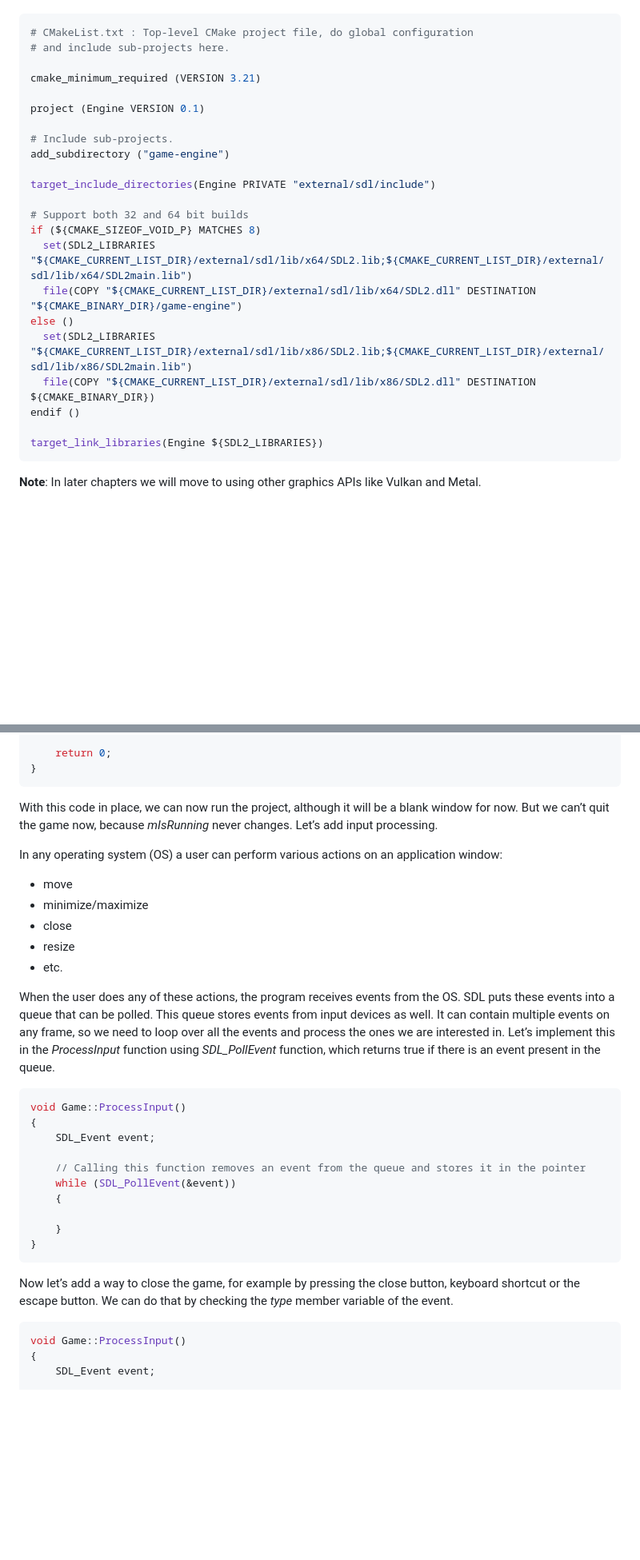
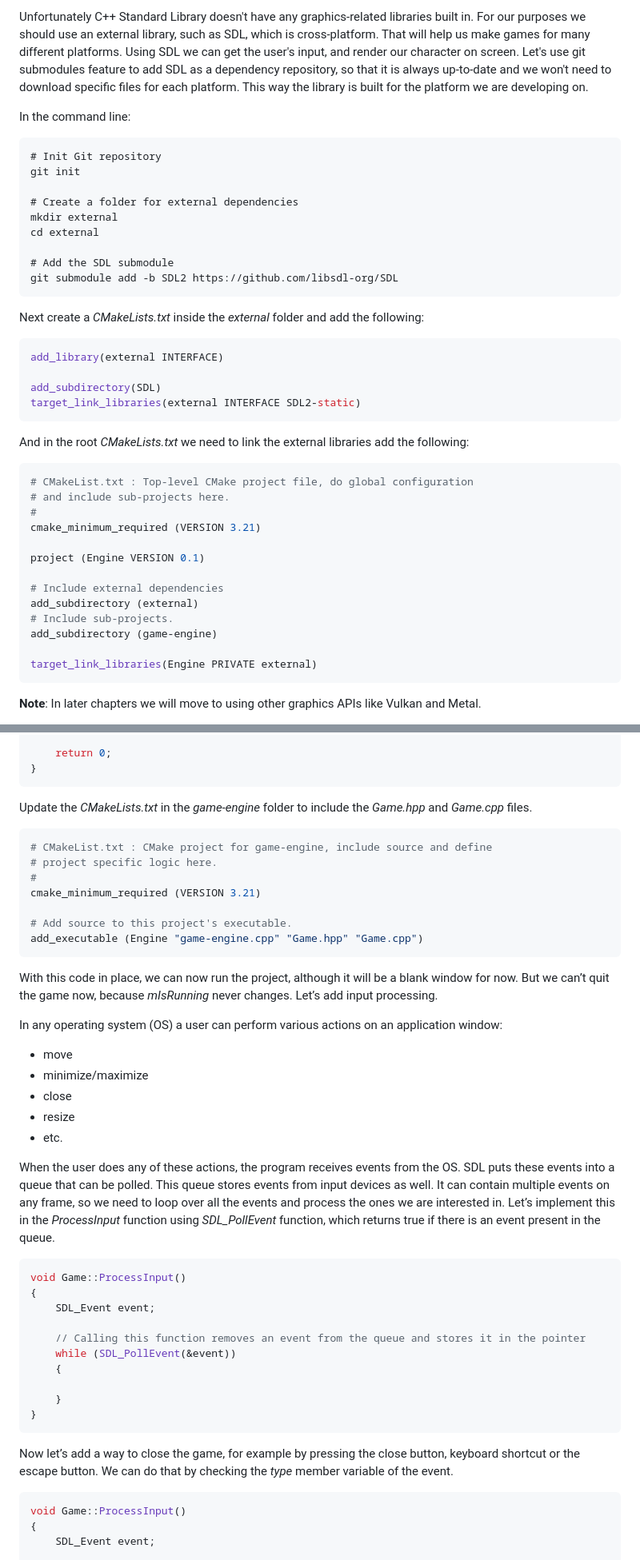
Before and after one commit to Snowblaze/snowblaze.github.io, a Markdown page: posts/getting-started.md, 2 parts joined by grey strips. Shown at 80% size. Drawn GitHub-style; blank space fills up the shorter version.

Commit message:
feat: update tutorials to support cross-platform development

````diff
--- a/posts/getting-started.md
+++ b/posts/getting-started.md
@@ -63,27 +96,47 @@ Unfortunately C++ Standard Library doesn't have any graphics-related libraries b
+Unfortunately C++ Standard Library doesn't have any graphics-related libraries built in. For our purposes we should use an external library,
+such as SDL, which is cross-platform. That will help us make games for many different platforms. Using SDL we can get the user's input,
+and render our character on screen. Let's use git submodules feature to add SDL as a dependency repository, so that it is always up-to-date
+and we won't need to download specific files for each platform. This way the library is built for the platform we are developing on.
+
+In the command line:
+
+```
+# Init Git repository
+git init
+
+# Create a folder for external dependencies
+mkdir external
+cd external
+
+# Add the SDL submodule
+git submodule add -b SDL2 https://github.com/libsdl-org/SDL
+```
+
+Next create a *CMakeLists.txt* inside the *external* folder and add the following:
+
+```cmake
+add_library(external INTERFACE)
+
+add_subdirectory(SDL)
+target_link_libraries(external INTERFACE SDL2-static)
+```
+
+And in the root *CMakeLists.txt* we need to link the external libraries add the following:
 
 ```cmake
 # CMakeList.txt : Top-level CMake project file, do global configuration
 # and include sub-projects here.
-
+#
 cmake_minimum_required (VERSION 3.21)
 
 project (Engine VERSION 0.1)
 
+# Include external dependencies
+add_subdirectory (external)
 # Include sub-projects.
-add_subdirectory ("game-engine")
+add_subdirectory (game-engine)
 
-target_include_directories(Engine PRIVATE "external/sdl/include")
-
-# Support both 32 and 64 bit builds
-if (${CMAKE_SIZEOF_VOID_P} MATCHES 8)
-  set(SDL2_LIBRARIES "${CMAKE_CURRENT_LIST_DIR}/external/sdl/lib/x64/SDL2.lib;${CMAKE_CURRENT_LIST_DIR}/external/sdl/lib/x64/SDL2main.lib")
-  file(COPY "${CMAKE_CURRENT_LIST_DIR}/external/sdl/lib/x64/SDL2.dll" DESTINATION "${CMAKE_BINARY_DIR}/game-engine")
-else ()
-  set(SDL2_LIBRARIES "${CMAKE_CURRENT_LIST_DIR}/external/sdl/lib/x86/SDL2.lib;${CMAKE_CURRENT_LIST_DIR}/external/sdl/lib/x86/SDL2main.lib")
-  file(COPY "${CMAKE_CURRENT_LIST_DIR}/external/sdl/lib/x86/SDL2.dll" DESTINATION ${CMAKE_BINARY_DIR})
-endif ()
-
-target_link_libraries(Engine ${SDL2_LIBRARIES})
+target_link_libraries(Engine PRIVATE external)
 ```
 
 **Note**: In later chapters we will move to using other graphics APIs like Vulkan and Metal.
@@ -234,7 +293,20 @@ int main()
 }
 ```
 
-With this code in place, we can now run the project, although it will be a blank window for now. But we can’t quit the game now, because *mIsRunning* never changes. Let’s add input processing.
+Update the *CMakeLists.txt* in the *game-engine* folder to include the *Game.hpp* and *Game.cpp* files.
+
+```cmake
+# CMakeList.txt : CMake project for game-engine, include source and define
+# project specific logic here.
+#
+cmake_minimum_required (VERSION 3.21)
+
+# Add source to this project's executable.
+add_executable (Engine "game-engine.cpp" "Game.hpp" "Game.cpp")
+```
+
+With this code in place, we can now run the project, although it will be a blank window for now. But we can’t quit the game now,
+because *mIsRunning* never changes. Let’s add input processing.
 
 In any operating system (OS) a user can perform various actions on an application window:
 
@@ -244,7 +316,10 @@ In any operating system (OS) a user can perform various actions on an applicatio
 - resize
 - etc.
 
-When the user does any of these actions, the program receives events from the OS. SDL puts these events into a queue that can be polled. This queue stores events from input devices as well. It can contain multiple events on any frame, so we need to loop over all the events and process the ones we are interested in. Let’s implement this in the *ProcessInput* function using *SDL_PollEvent* function, which returns true if there is an event present in the queue.
+When the user does any of these actions, the program receives events from the OS. SDL puts these events into a queue that can be polled.
+This queue stores events from input devices as well. It can contain multiple events on any frame, so we need to loop over all the events
+and process the ones we are interested in. Let’s implement this in the *ProcessInput* function using *SDL_PollEvent* function, which
+returns true if there is an event present in the queue.
 
 ```cpp
 void Game::ProcessInput()
@@ -259,7 +334,8 @@ void Game::ProcessInput()
 }
 ```
 
-Now let’s add a way to close the game, for example by pressing the close button, keyboard shortcut or the escape button. We can do that by checking the *type* member variable of the event.
+Now let’s add a way to close the game, for example by pressing the close button, keyboard shortcut or the escape button. We can do that
+by checking the *type* member variable of the event.
 
 ```cpp
 void Game::ProcessInput()
````
Also changed, not shown: other parts of posts/getting-started.md (+90 -34 lines), posts/collisions.md (+5 -2 lines), posts/simple-physics.md (+74 -49 lines).
